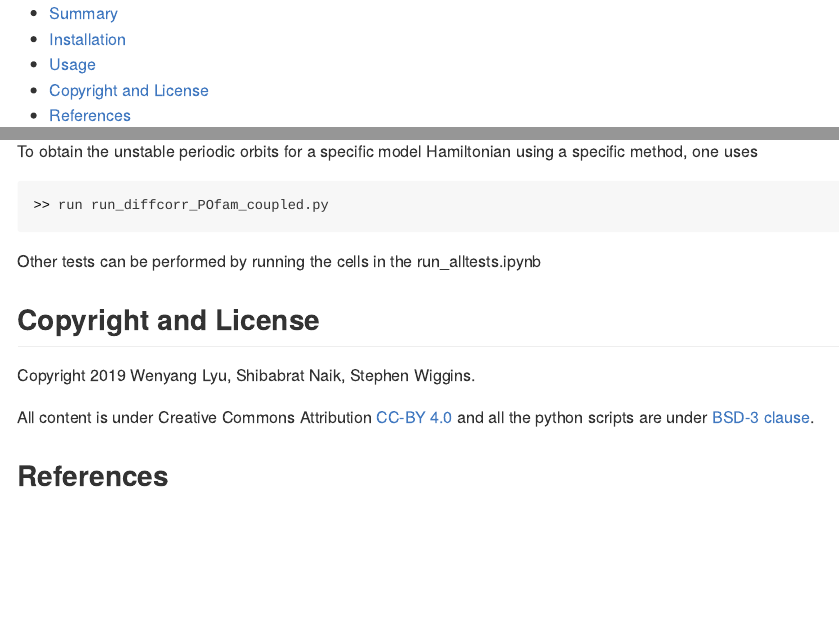
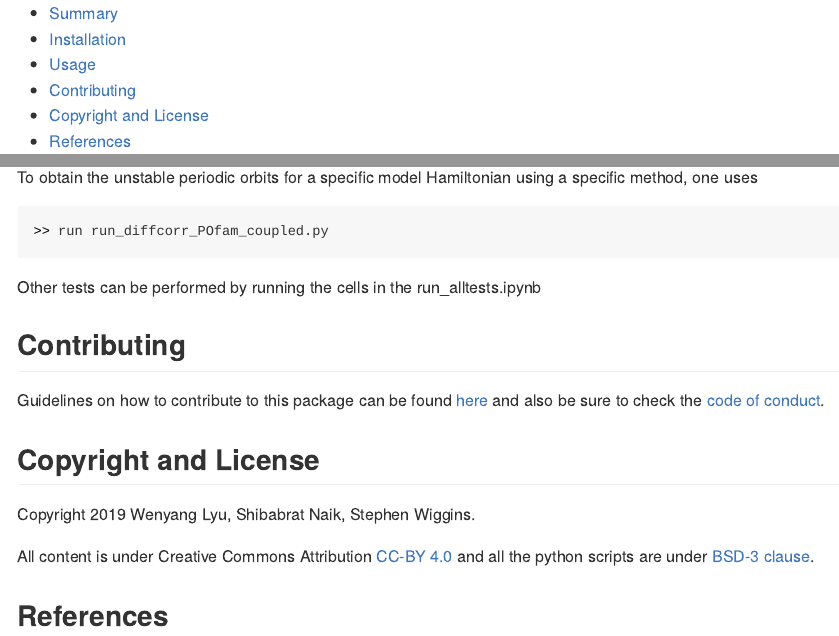
Before and after one commit to WyLyu/UPOsHam, an R Markdown document (README.Rmd): the page in a window 1100 px wide, from its top, and a second part further down, joined at a grey line. The pictures show the output file README.md that the author committed with the source, drawn offline in the style of GitHub; badge pictures from the web are left out.

Commit message:
Update readme

```diff
--- a/README.Rmd
+++ b/README.Rmd
@@ -47,6 +47,10 @@ To obtain the unstable periodic orbits for a specific model Hamiltonian using a
 
 Other tests can be performed by running the cells in the run_alltests.ipynb
 
+## Contributing
+
+Guidelines on how to contribute to this package can be found  [here](https://github.com/WyLyu/UPOsHam/blob/master/docs/contributing.md) and also be sure to check the [code of conduct](https://github.com/WyLyu/UPOsHam/blob/master/CODE_OF_CONDUCT.md).
+
 
 ## Copyright and License
 Copyright 2019 Wenyang Lyu, Shibabrat Naik, Stephen Wiggins.
```
Also changed, not shown: README.md.
